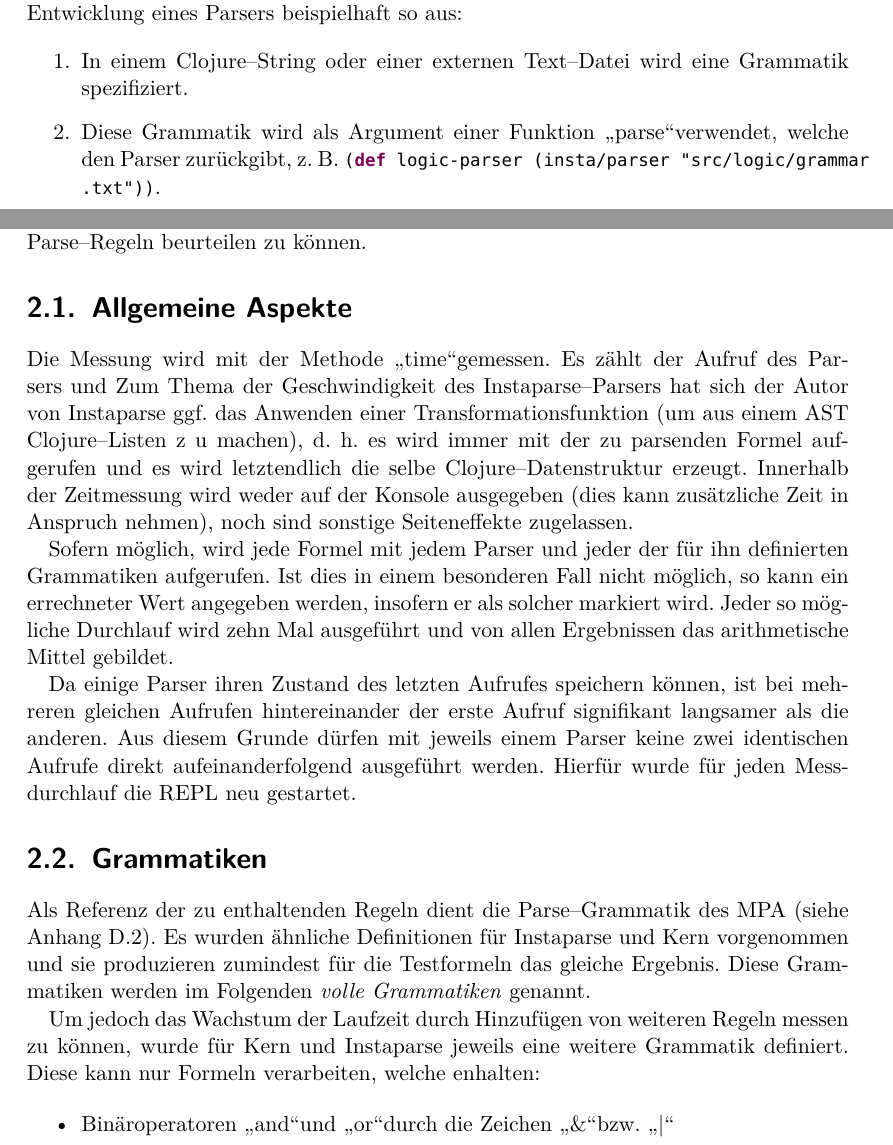
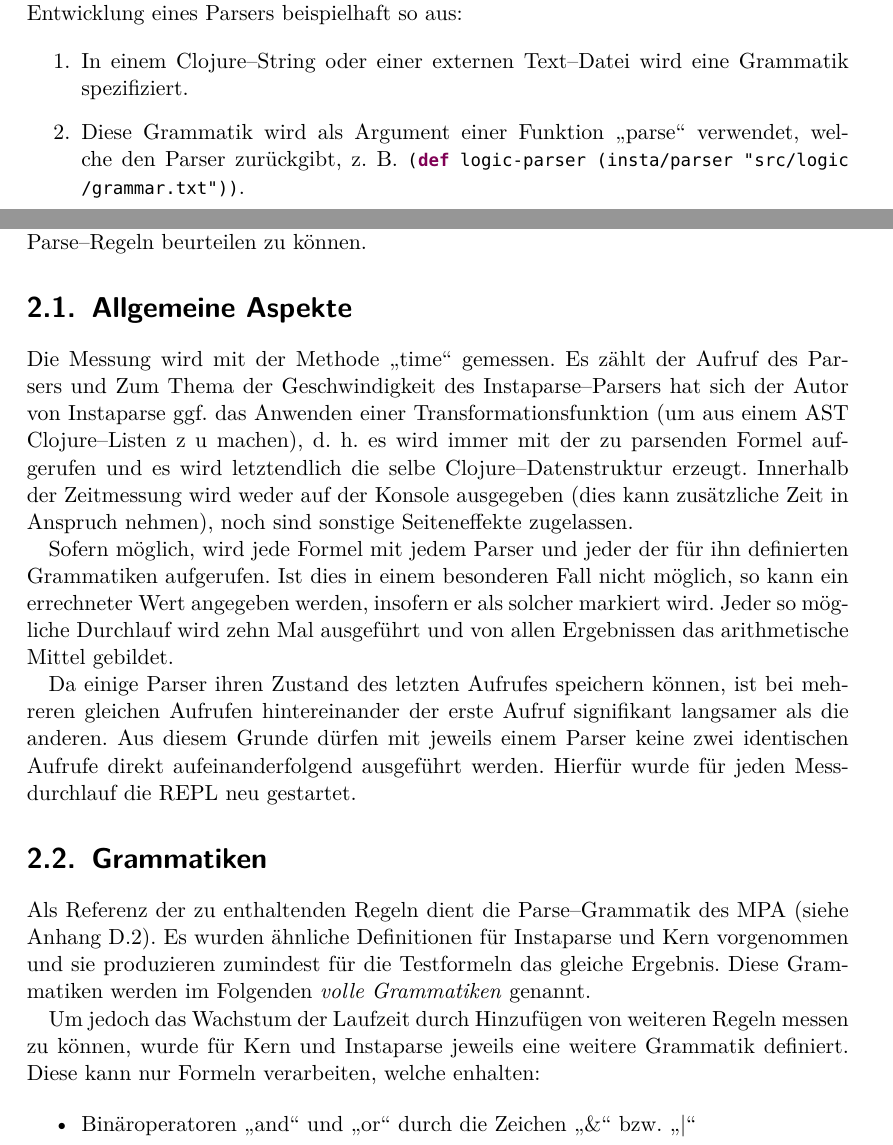
Before and after one commit to moerkb/logic-workbench, a LaTeX document (doc/technical-report.tex): two parts of pages 5 and 7 of 15, joined at a grey line, cut so that both start at the same text. Compiled offline with pdfLaTeX.

Commit message:
Format fixes

```diff
--- a/doc/technical-report.tex
+++ b/doc/technical-report.tex
@@ -76,6 +76,7 @@ with-meta,with-open,with-out-str,with-precision,xml-seq,zero?,zipmap
 	basicstyle=\ttfamily,
 	keywordstyle=\bfseries\color{forkeywords},
 	showstringspaces=false,
+	frame=single,
 	breaklines=true}
 
 \title{Leistungsvergleich von Clojure--Parsern}
@@ -159,5 +160,5 @@ Instaparse ist komplett in Clojure geschrieben und wurde deswegen und aufgrund d
 
 \begin{enumerate}
 	\item In einem Clojure--String oder einer externen Text--Datei wird eine Grammatik spezifiziert.
-	\item Diese Grammatik wird als Argument einer Funktion \glqq parse\grqq verwendet, welche den Parser zurückgibt, z. B. \lstinline|(def logic-parser (insta/parser "src/logic/grammar.txt"))|.
+	\item Diese Grammatik wird als Argument einer Funktion \glqq{}parse\grqq{} verwendet, welche den Parser zurückgibt, z. B. \lstinline|(def logic-parser (insta/parser "src/logic/grammar.txt"))|.
 	\item Mit diesem Parser kann ein String geparst werden, z. B. erzeugt \lstinline|(logic-parser "A & B")| einen abstrakten Syntaxbaum (AST) \lstinline|[:and [:atom "A"] [:atom "B"]]|. Als Ausgabeformat stehen dabei hiccup oder enlive zur Verfügung.
@@ -192,7 +193,7 @@ Um die Ergebnisse der Laufzeitmessung vergleichbar und möglichst aussagekräfti
 
 \section{Allgemeine Aspekte}
 
-Die Messung wird mit der Methode \glqq time\grqq gemessen. Es zählt der Aufruf des Parsers und Zum Thema der Geschwindigkeit des Instaparse--Parsers hat sich der Autor von Instaparse ggf. das Anwenden einer Transformationsfunktion (um aus einem AST Clojure--Listen z
+Die Messung wird mit der Methode \glqq{}time\grqq{} gemessen. Es zählt der Aufruf des Parsers und Zum Thema der Geschwindigkeit des Instaparse--Parsers hat sich der Autor von Instaparse ggf. das Anwenden einer Transformationsfunktion (um aus einem AST Clojure--Listen z
 u machen), d. h. es wird immer mit der zu parsenden Formel aufgerufen und es wird letztendlich die selbe Clojure--Datenstruktur erzeugt. Innerhalb der Zeitmessung wird weder auf der Konsole ausgegeben (dies kann zusätzliche Zeit in Anspruch nehmen), noch sind sonstige Seiteneffekte zugelassen.
 
 Sofern möglich, wird jede Formel mit jedem Parser und jeder der für ihn definierten Grammatiken aufgerufen. Ist dies in einem besonderen Fall nicht möglich, so kann ein errechneter Wert angegeben werden, insofern er als solcher markiert wird. Jeder so mögliche Durchlauf wird zehn Mal ausgeführt und von allen Ergebnissen das arithmetische Mittel gebildet.
@@ -206,8 +207,8 @@ Als Referenz der zu enthaltenden Regeln dient die Parse--Grammatik des MPA (sieh
 Um jedoch das Wachstum der Laufzeit durch Hinzufügen von weiteren Regeln messen zu können, wurde für Kern und Instaparse jeweils eine weitere Grammatik definiert. Diese kann nur Formeln verarbeiten, welche enhalten:
 
 \begin{itemize}
-	\item Binäroperatoren \glqq and\grqq und \glqq or\grqq durch die Zeichen \glqq \&\grqq bzw. \glqq |\grqq
-	\item Unäroperator \glqq not\grqq durch das Zeichen \glqq !\grqq
+	\item Binäroperatoren \glqq{}and\grqq{} und \glqq{}or\grqq{} durch die Zeichen \glqq{}\&\grqq{} bzw. \glqq{}|\grqq
+	\item Unäroperator \glqq{}not\grqq{} durch das Zeichen \glqq{}!\grqq
 	\item Klammerung mit runden Klammern
 	\item Atome, beginnend mit einem Kleinbuchstaben, fortführend mit Unterstrich, Kleinbuchstaben oder ganze Zahlen
 \end{itemize}
```
Also changed, not shown: doc/technical-report.tex (14 more changed lines).
